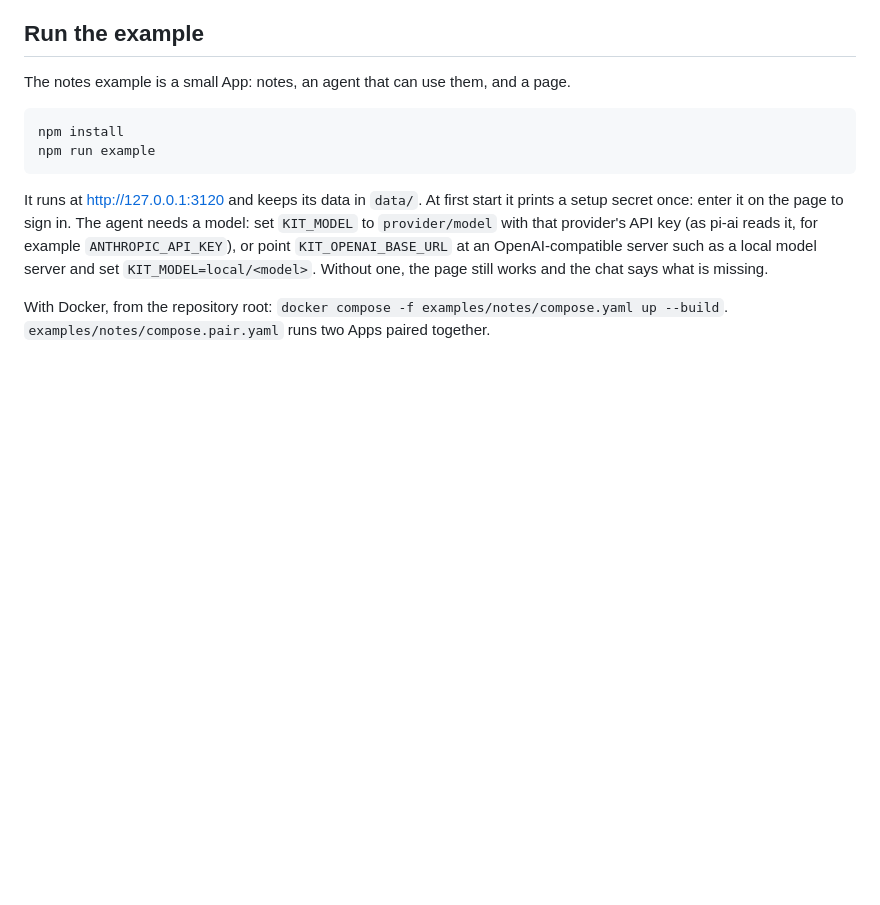
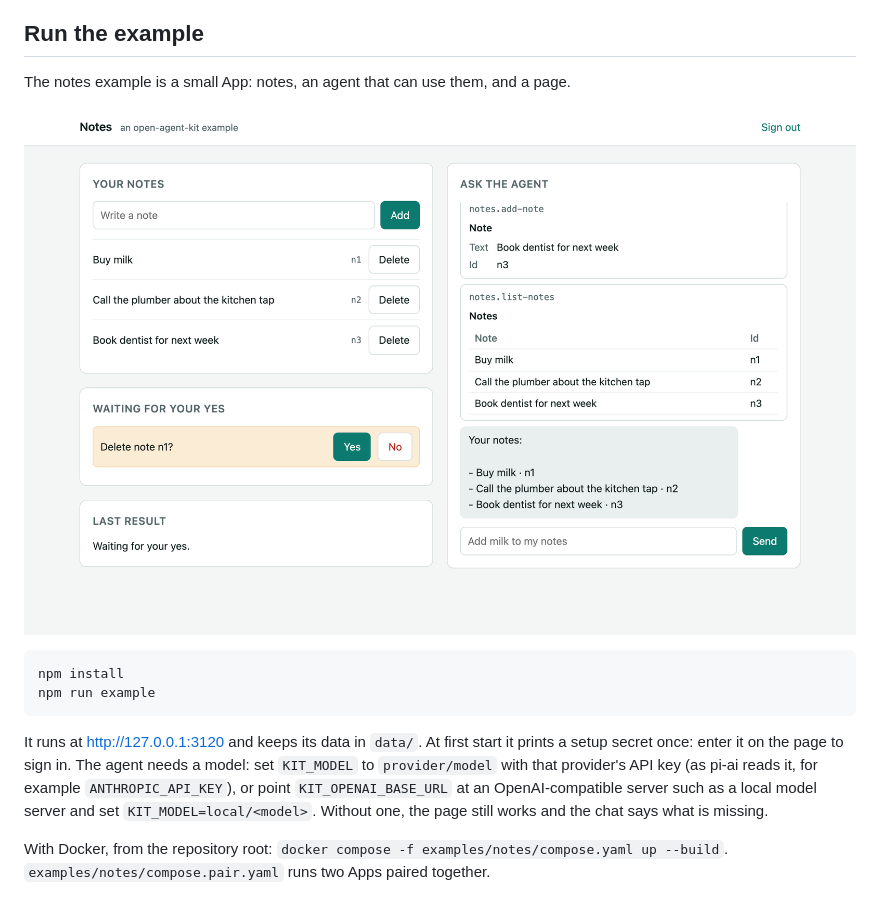
Before and after one commit to jaetask/open-agent-kit, a Markdown page: README.md, the part around the change. Drawn GitHub-style; pictures changed too: docs/img/notes-app.png (added); blank space fills up the shorter version.

Commit message:
Layer 7a: screenshots of the notes example
docs/img/notes-app.png and notes-sign-in.png, light theme at 2x, taken
from the example running on a local model. The README shows the App, and
the docs page's build plan describes the first App as built. The page's
main area gets its top spacing back.

Co-Authored-By: Claude <noreply@anthropic.com>

````diff
--- a/README.md
+++ b/README.md
@@ -40,6 +40,8 @@ Proofs are expect tests: an input file per case with a human-approved `name.expe
 ## Run the example
 
 The notes example is a small App: notes, an agent that can use them, and a page.
+
+![The notes example: notes, a delete waiting for the person's yes, and the agent's answer with Cards](docs/img/notes-app.png)
 
 ```
 npm install
````
Also changed, not shown: docs/img/notes-sign-in.png (added), 2 other files.
